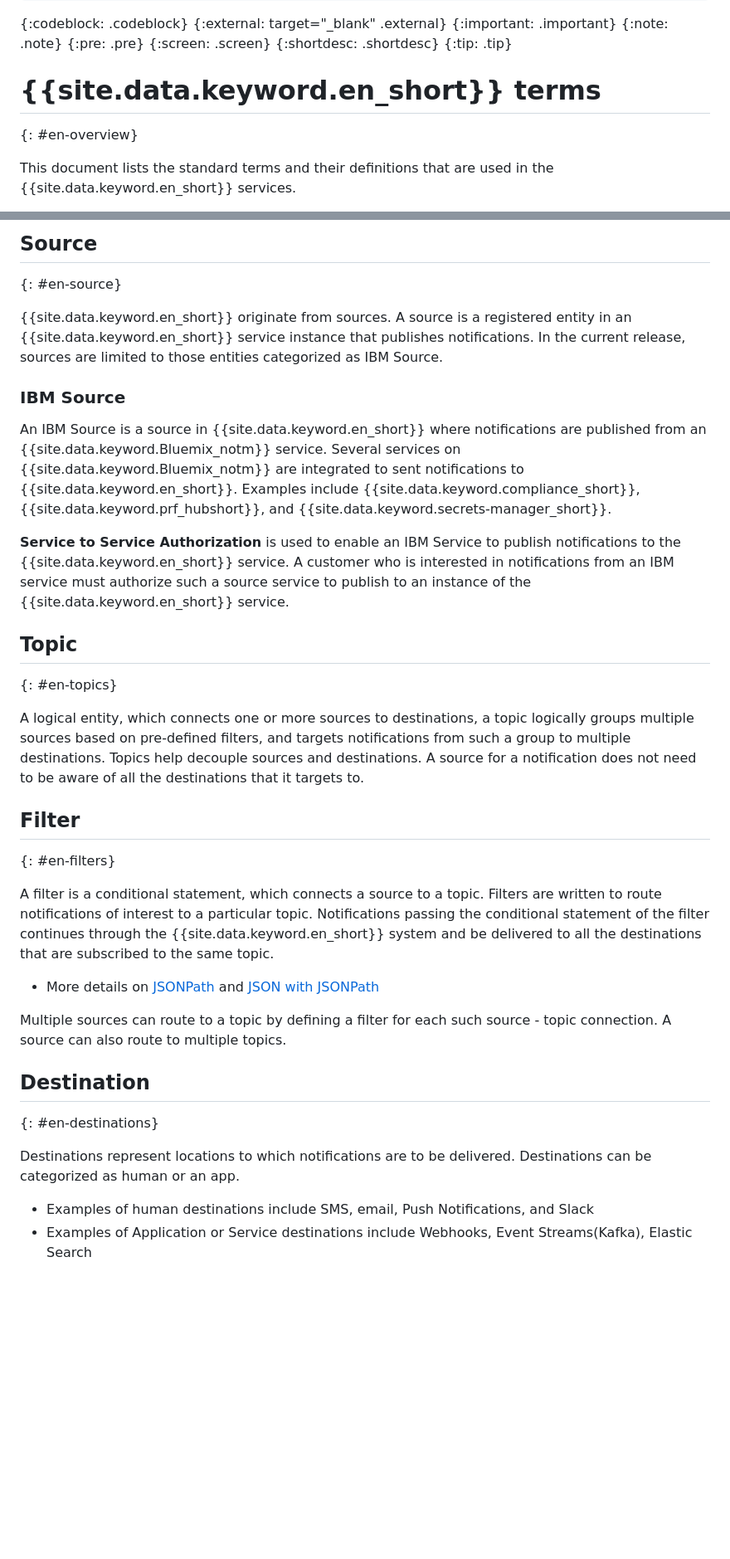
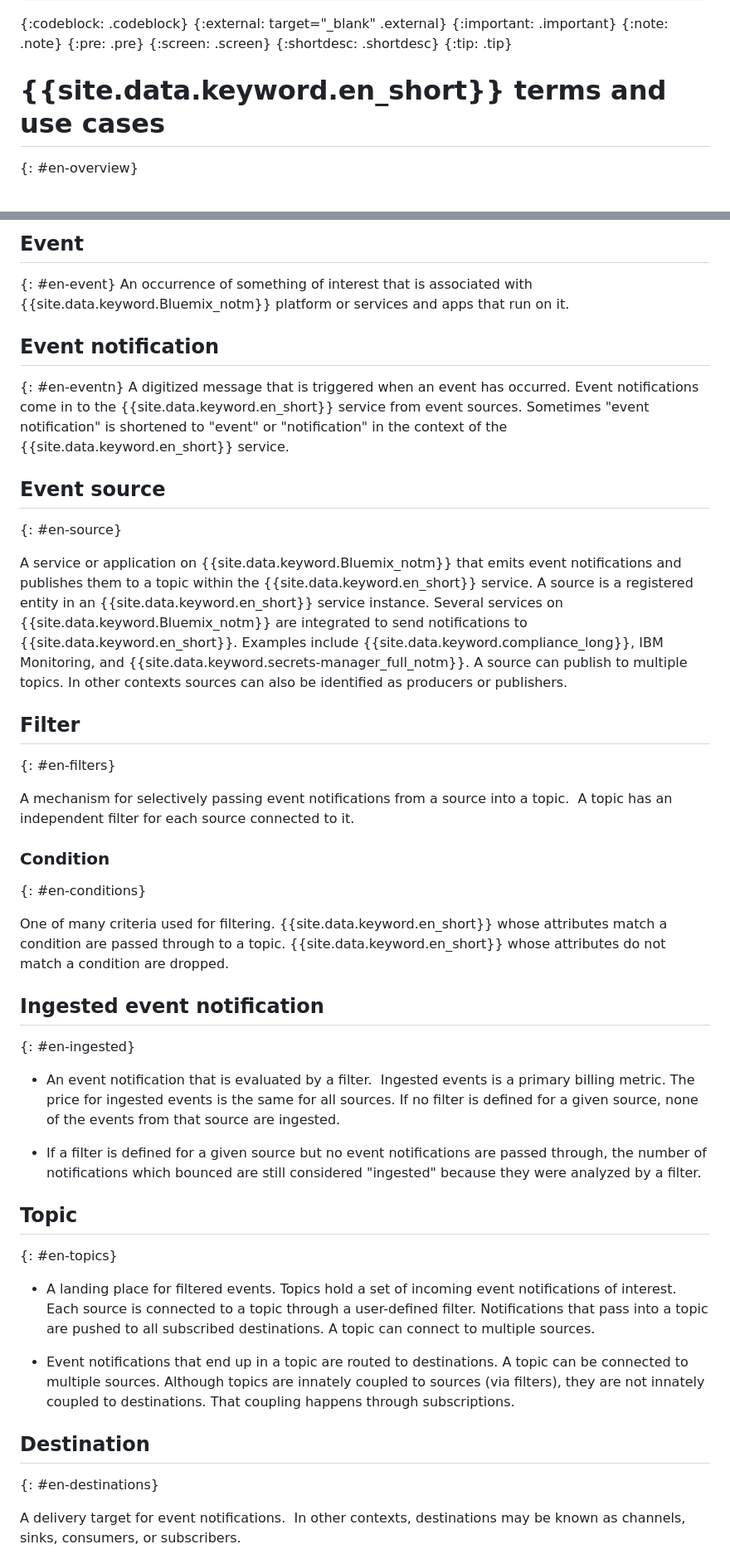
Before and after one commit to ibm-cloud-docs/event-notifications, a Markdown page: en-concepts.md, 2 parts joined by grey strips. Shown at 83% size. Drawn GitHub-style; blank space fills up the shorter version.

Commit message:
review changes and terms relation model

```diff
--- a/en-concepts.md
+++ b/en-concepts.md
@@ -20,8 +20,7 @@ subcollection: event-notifications
 {:tip: .tip}
 
 
-#  {{site.data.keyword.en_short}} terms
+# {{site.data.keyword.en_short}} terms and use cases
 {: #en-overview}
 
-This document lists the standard terms and their definitions that are used in the {{site.data.keyword.en_short}} services.
 
@@ -29,36 +27,44 @@ This document lists the standard terms and their definitions that are used in th
 
-## Source
+## Event
+{: #en-event}
+An occurrence of something of interest that is associated with {{site.data.keyword.Bluemix_notm}} platform or services and apps that run on it.
+
+## Event notification
+{: #en-eventn}
+A digitized message that is triggered when an event has occurred. Event notifications come in to the {{site.data.keyword.en_short}} service from event sources. Sometimes "event notification" is shortened to "event" or "notification" in the context of the {{site.data.keyword.en_short}} service.
+
+## Event source
 {: #en-source}
 
- {{site.data.keyword.en_short}} originate from sources. A source is a registered entity in an {{site.data.keyword.en_short}} service instance that publishes notifications. In the current release, sources are limited to those entities categorized as IBM Source.
+A service or application on {{site.data.keyword.Bluemix_notm}} that emits event notifications and publishes them to a topic within the {{site.data.keyword.en_short}} service. A source is a registered entity in an {{site.data.keyword.en_short}} service instance. Several services on {{site.data.keyword.Bluemix_notm}} are integrated to send notifications to {{site.data.keyword.en_short}}.
+Examples include {{site.data.keyword.compliance_long}}, IBM Monitoring, and {{site.data.keyword.secrets-manager_full_notm}}. A source can publish to multiple topics. In other contexts sources can also be identified as producers or publishers.
 
-### IBM Source
-An IBM Source is a source in {{site.data.keyword.en_short}} where notifications are published from an {{site.data.keyword.Bluemix_notm}} service. Several services on {{site.data.keyword.Bluemix_notm}} are integrated to sent notifications to {{site.data.keyword.en_short}}. Examples include {{site.data.keyword.compliance_short}}, {{site.data.keyword.prf_hubshort}}, and {{site.data.keyword.secrets-manager_short}}.
+## Filter
+{: #en-filters}
 
-**Service to Service Authorization** is used to enable an IBM Service to publish notifications to the {{site.data.keyword.en_short}} service. A customer who is interested in notifications from an IBM service must authorize such a source service to publish to an instance of the {{site.data.keyword.en_short}} service.
+A mechanism for selectively passing event notifications from a source into a topic.  A topic has an independent filter for each source connected to it.
+
+### Condition
+{: #en-conditions}
+
+One of many criteria used for filtering. {{site.data.keyword.en_short}} whose attributes match a condition are passed through to a topic. {{site.data.keyword.en_short}} whose attributes do not match a condition are dropped.
+
+## Ingested event notification
+{: #en-ingested}
+
+- An event notification that is evaluated by a filter.  Ingested events is a primary billing metric. The price for ingested events is the same for all sources. If no filter is defined for a given source, none of the events from that source are ingested.
+
+- If a filter is defined for a given source but no event notifications are passed through, the number of notifications which bounced are still considered "ingested" because they were analyzed by a filter.
 
 ## Topic
 {: #en-topics}
 
-A logical entity, which connects one or more sources to destinations, a topic logically groups multiple sources based on pre-defined filters, and targets notifications from such a group to multiple destinations.
-Topics help decouple sources and destinations. A source for a notification does not need to be aware of all the destinations that it targets to.
+- A landing place for filtered events. Topics hold a set of incoming event notifications of interest.  Each source is connected to a topic through a user-defined filter. Notifications that pass into a topic are pushed to all subscribed destinations. A topic can connect to multiple sources.
 
-## Filter
-{: #en-filters}
-
-A filter is a conditional statement, which connects a source to a topic. Filters are written to route notifications of interest to a particular topic. Notifications passing the conditional statement of the filter continues through the {{site.data.keyword.en_short}} system and be delivered to all the destinations that are subscribed to the same topic.
-
-   - More details on [JSONPath](https://jsonpath.com/) and [JSON with JSONPath](https://restfulapi.net/json-jsonpath/)
-
-   Multiple sources can route to a topic by defining a filter for each such source - topic connection.
-   A source can also route to multiple topics.
-
-
+-  Event notifications that end up in a topic are routed to destinations. A topic can be connected to multiple sources. Although topics are innately coupled to sources (via filters), they are not innately coupled to destinations. That coupling happens through subscriptions.
 
 ## Destination
 {: #en-destinations}
 
-Destinations represent locations to which notifications are to be delivered. Destinations can be categorized as human or an app.
-   - Examples of human destinations include SMS, email, Push Notifications, and Slack
-   - Examples of Application or Service destinations include Webhooks, Event Streams(Kafka), Elastic Search
+A delivery target for event notifications.  In other contexts, destinations may be known as channels, sinks, consumers, or subscribers.
 
```
Also changed, not shown: other parts of en-concepts.md (+48 -16 lines), en-about.md (+4 -6 lines), en-reln-model.md (added, +46 -0 lines), images/en-overview1.png (added), images/en-schema.png, 1 other file.
